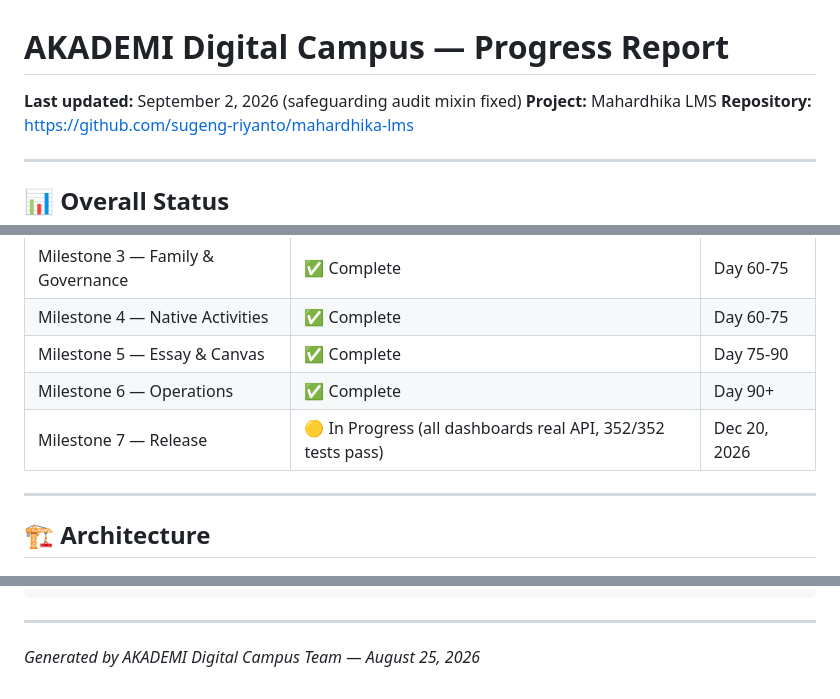
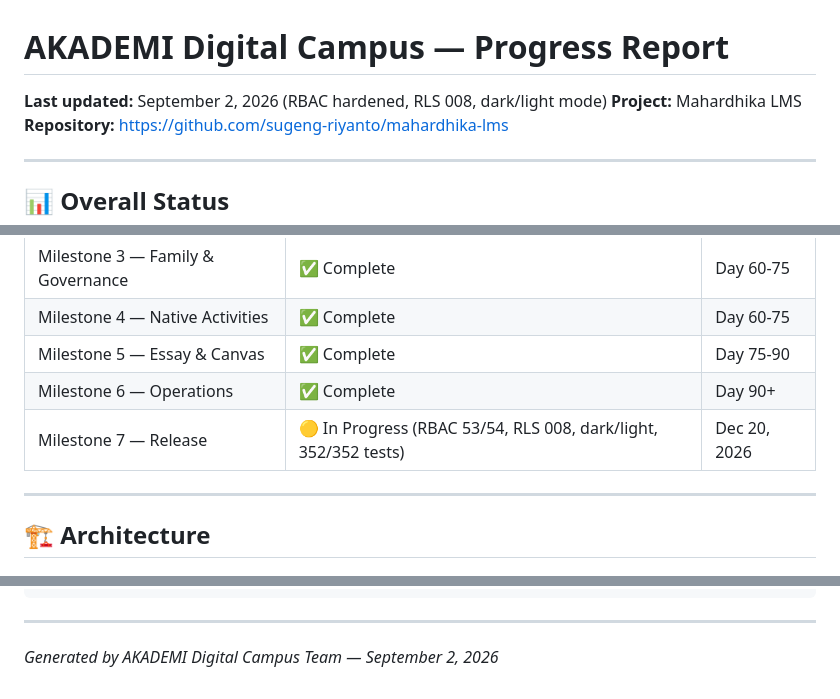
Before and after one commit to sugeng-riyanto/mahardhika-lms, a Markdown page: PROGRESS.md, 3 parts joined by grey strips. Drawn GitHub-style.

Commit message:
docs: weekly report — RBAC hardened, RLS 008, dark/light mode
Week 5 report with:
- RBAC permission hardening (53/54 endpoints verified)
- Supabase RLS migration 008 (mirrors backend permissions)
- Dark/light mode toggle
- 352/352 backend tests passing

🤖 Generated with Codebuff
Co-Authored-By: Codebuff <noreply@codebuff.com>

```diff
--- a/PROGRESS.md
+++ b/PROGRESS.md
@@ -1,6 +1,6 @@
 # AKADEMI Digital Campus — Progress Report
 
-**Last updated:** September 2, 2026 (safeguarding audit mixin fixed)
+**Last updated:** September 2, 2026 (RBAC hardened, RLS 008, dark/light mode)
 **Project:** Mahardhika LMS
 **Repository:** https://github.com/sugeng-riyanto/mahardhika-lms
 
@@ -16,7 +16,7 @@
 | Milestone 4 — Native Activities | ✅ Complete | Day 60-75 |
 | Milestone 5 — Essay & Canvas | ✅ Complete | Day 75-90 |
 | Milestone 6 — Operations | ✅ Complete | Day 90+ |
-| Milestone 7 — Release | 🟡 In Progress (all dashboards real API, 352/352 tests pass) | Dec 20, 2026 |
+| Milestone 7 — Release | 🟡 In Progress (RBAC 53/54, RLS 008, dark/light, 352/352 tests) | Dec 20, 2026 |
 
 ---
 
@@ -369,4 +369,4 @@ DEPLOYMENT_CHECKLIST.md     # Release checklist
 
 ---
 
-*Generated by AKADEMI Digital Campus Team — August 25, 2026*
+*Generated by AKADEMI Digital Campus Team — September 2, 2026*
```
Also changed, not shown: reports/weekly/INDEX.md (+1 -1 lines), 1 other file.
